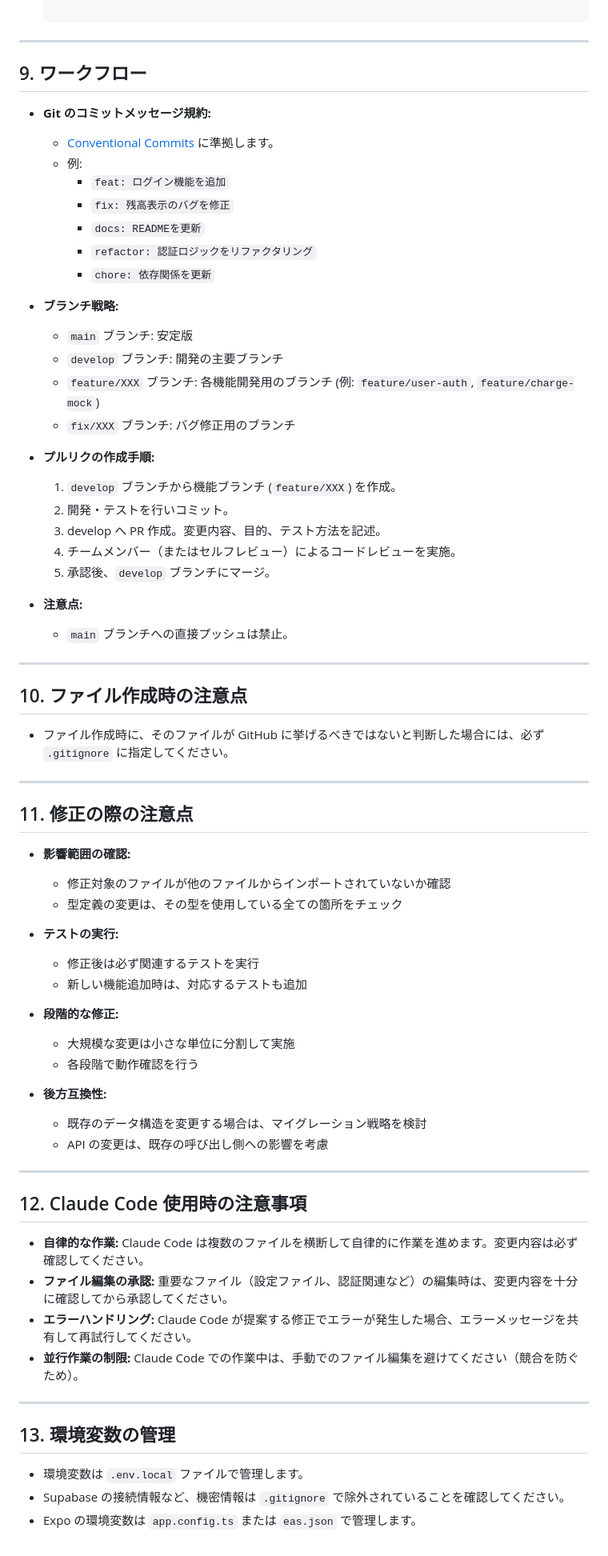
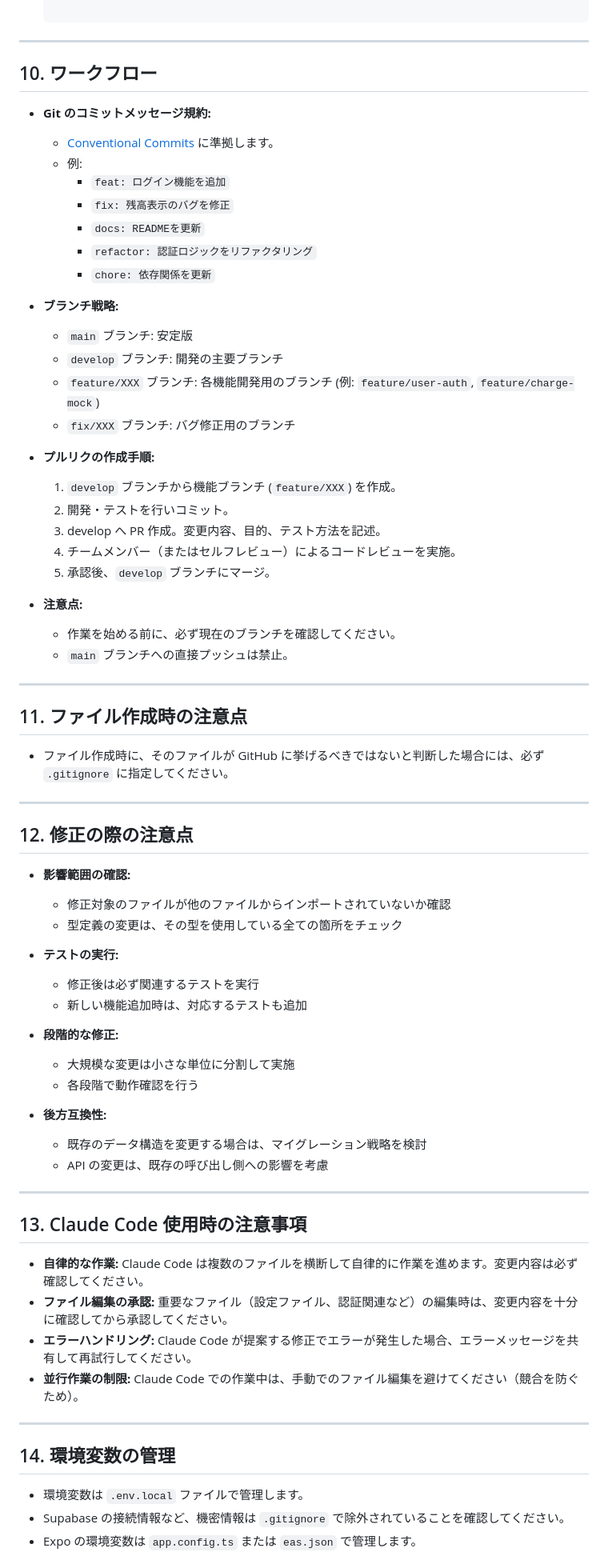
Before and after one commit to daisuke08253649/digital_iccard_app, a Markdown page: CLAUDE.md, the part around one of its changes. Shown at 80% size. GitHub-like rendering.

```diff
--- a/CLAUDE.md
+++ b/CLAUDE.md
@@ -138,10 +142,9 @@
 
 ---
 
-## 9. ワークフロー
+## 10. ワークフロー
 
 - **Git のコミットメッセージ規約:**
-
   - [Conventional Commits](https://www.conventionalcommits.org/en/v1.0.0/) に準拠します。
   - 例:
     - `feat: ログイン機能を追加`
@@ -151,14 +154,12 @@
     - `chore: 依存関係を更新`
 
 - **ブランチ戦略:**
-
   - `main` ブランチ: 安定版
   - `develop` ブランチ: 開発の主要ブランチ
   - `feature/XXX` ブランチ: 各機能開発用のブランチ (例: `feature/user-auth`, `feature/charge-mock`)
   - `fix/XXX` ブランチ: バグ修正用のブランチ
 
 - **プルリクの作成手順:**
-
   1.  `develop` ブランチから機能ブランチ (`feature/XXX`) を作成。
   2.  開発・テストを行いコミット。
   3.  develop へ PR 作成。変更内容、目的、テスト方法を記述。
@@ -166,30 +167,28 @@
   5.  承認後、`develop` ブランチにマージ。
 
 - **注意点:**
+  - 作業を始める前に、必ず現在のブランチを確認してください。
   - `main` ブランチへの直接プッシュは禁止。
 
 ---
 
-## 10. ファイル作成時の注意点
+## 11. ファイル作成時の注意点
 
 - ファイル作成時に、そのファイルが GitHub に挙げるべきではないと判断した場合には、必ず `.gitignore` に指定してください。
 
 ---
 
-## 11. 修正の際の注意点
+## 12. 修正の際の注意点
 
 - **影響範囲の確認:**
-
   - 修正対象のファイルが他のファイルからインポートされていないか確認
   - 型定義の変更は、その型を使用している全ての箇所をチェック
 
 - **テストの実行:**
-
   - 修正後は必ず関連するテストを実行
   - 新しい機能追加時は、対応するテストも追加
 
 - **段階的な修正:**
-
   - 大規模な変更は小さな単位に分割して実施
   - 各段階で動作確認を行う
 
@@ -199,7 +198,7 @@
 
 ---
 
-## 12. Claude Code 使用時の注意事項
+## 13. Claude Code 使用時の注意事項
 
 - **自律的な作業:** Claude Code は複数のファイルを横断して自律的に作業を進めます。変更内容は必ず確認してください。
 - **ファイル編集の承認:** 重要なファイル（設定ファイル、認証関連など）の編集時は、変更内容を十分に確認してから承認してください。
@@ -208,7 +207,7 @@
 
 ---
 
-## 13. 環境変数の管理
+## 14. 環境変数の管理
 
 - 環境変数は `.env.local` ファイルで管理します。
 - Supabase の接続情報など、機密情報は `.gitignore` で除外されていることを確認してください。
```
Also changed, not shown: other parts of CLAUDE.md (+24 -40 lines), docs/progress.md (+12 -32 lines).
